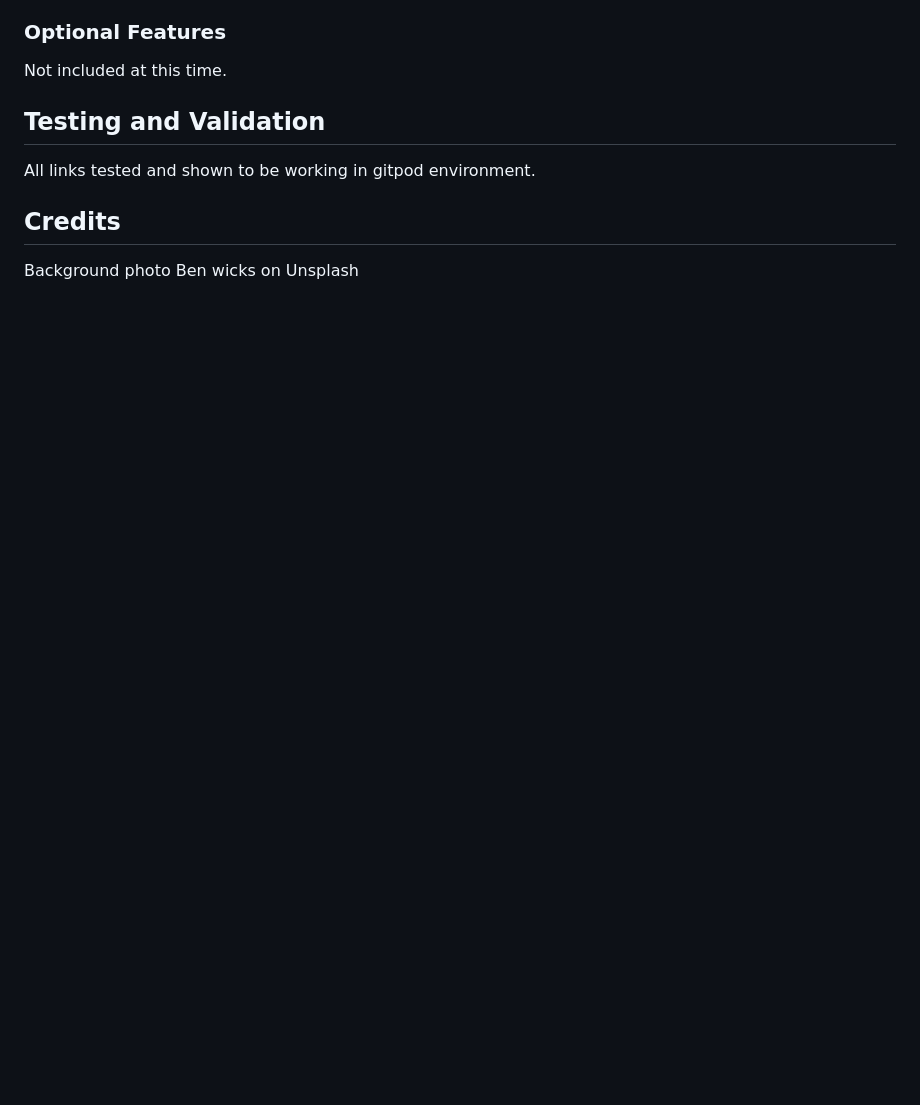
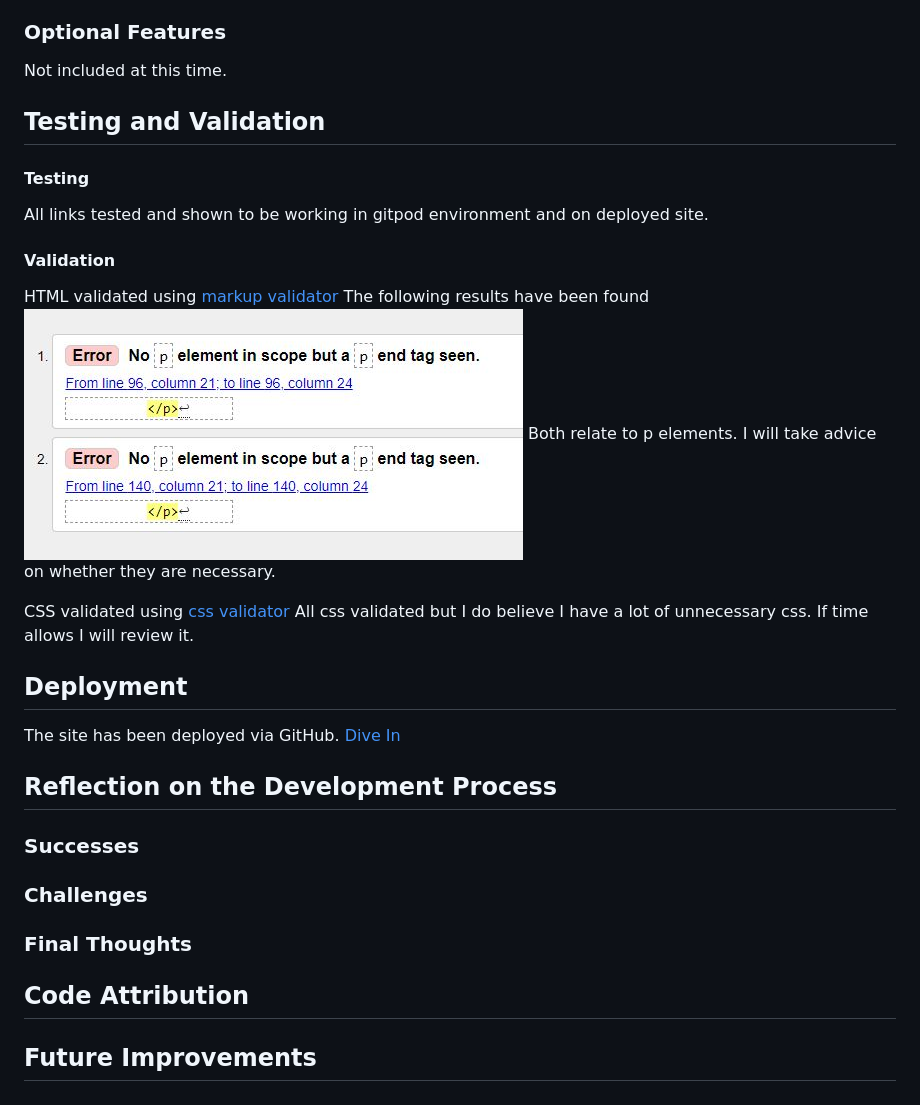
Before and after one commit to katepz/dive-in, a Markdown page: README.md, the part around the change. GitHub-like rendering; pictures changed too: assets/images/html-test.JPG (added); blank space fills up the shorter version.

Commit message:
add: images for README.md update: README.md to include testing and validation

```diff
--- a/README.md
+++ b/README.md
@@ -119,9 +119,32 @@ Not included at this time.
 
 ## Testing and Validation
 
-All links tested and shown to be working in gitpod environment.
+#### Testing
+All links tested and shown to be working in gitpod environment and on deployed site.
+
+#### Validation
+
+HTML validated using [markup validator](https://validator.w3.org/)
+The following results have been found ![html-test](assets/images/html-test.JPG)
+Both relate to p elements. I will take advice on whether they are necessary.
+
+CSS validated using [css validator](assets/images/css-test.JPG)
+All css validated but I do believe I have a lot of unnecessary css. If time allows I will review it.
+
+## Deployment
+
+The site has been deployed via GitHub. [Dive In](https://katepz.github.io/dive-in/)
+
+## Reflection on the Development Process
+
+### Successes
+
+### Challenges
+
+### Final Thoughts
 
 
+## Code Attribution
 
-## Credits
-Background photo Ben wicks on Unsplash
+
+## Future Improvements
```
Also changed, not shown: assets/images/css-test.JPG (added).
